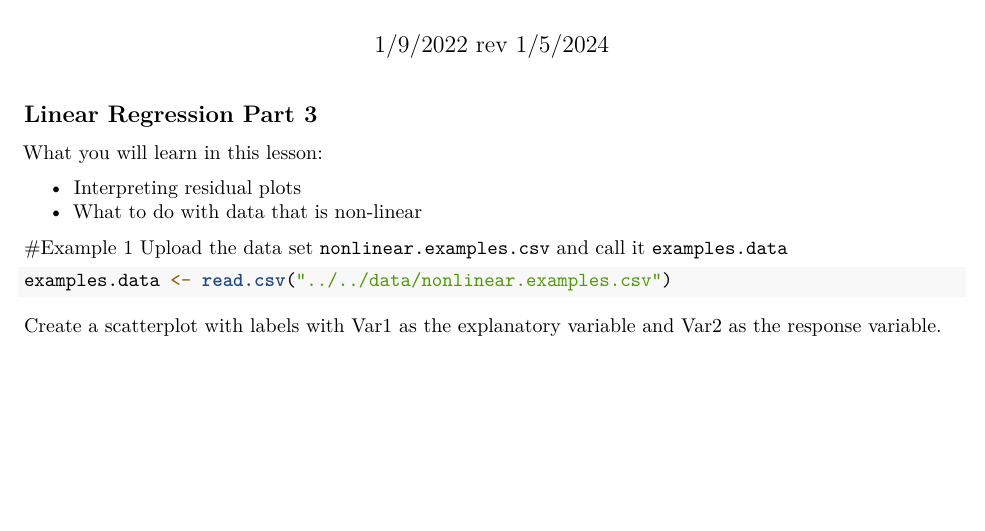
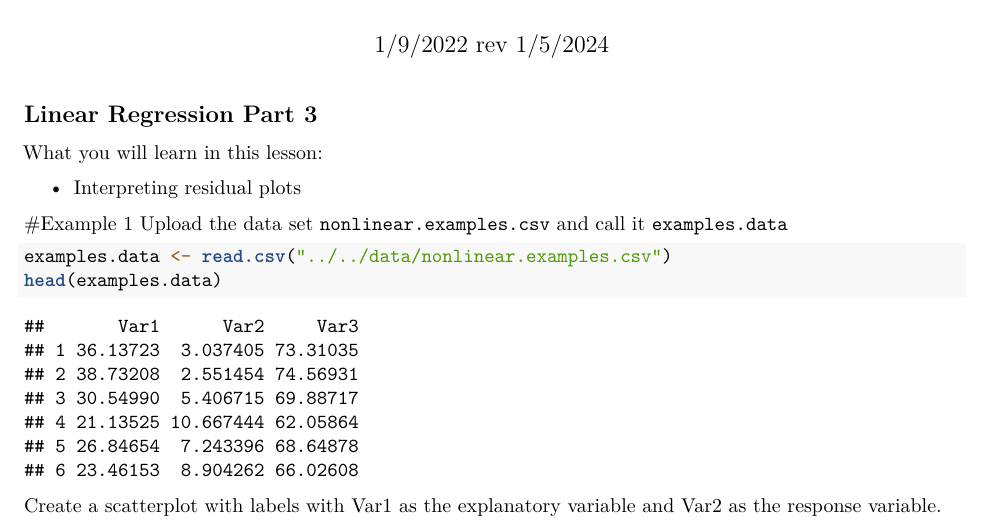
Before and after one commit to mbardoeChoate/MA442-Winter-Student, an R Markdown document (assignments/Day 11 Linear Regression Part 3/Day 11 Linear Regression Part 3.Rmd): part of page 1 of 2, cut so that both start at the same text, the shorter picture padded with empty space. Rendered offline with R 4.5, knitr and Pandoc, then LaTeX, with nearby package versions.

Commit message:
More Day 11 Updates

````diff
--- a/assignments/Day 11 Linear Regression Part 3/Day 11 Linear Regression Part 3.Rmd
+++ b/assignments/Day 11 Linear Regression Part 3/Day 11 Linear Regression Part 3.Rmd
@@ -15,7 +15,6 @@ knitr::opts_chunk$set(echo = TRUE)
 What you will learn in this lesson:
 
 * Interpreting residual plots
-* What to do with data that is non-linear
 
 
 #Example 1
@@ -23,6 +22,7 @@
 
 ```{r}
 examples.data <- read.csv("../../data/nonlinear.examples.csv")
+head(examples.data)
 ```
 
 
````
